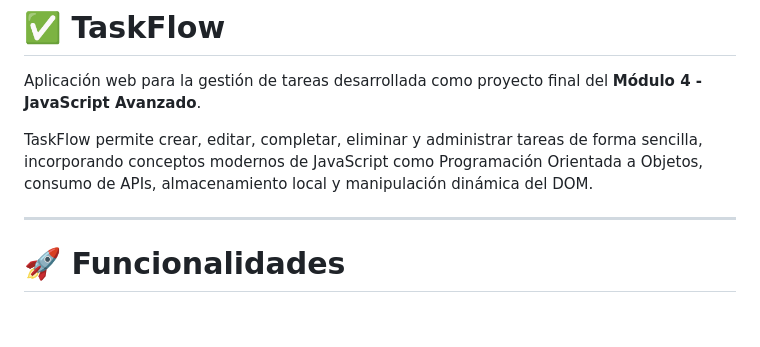
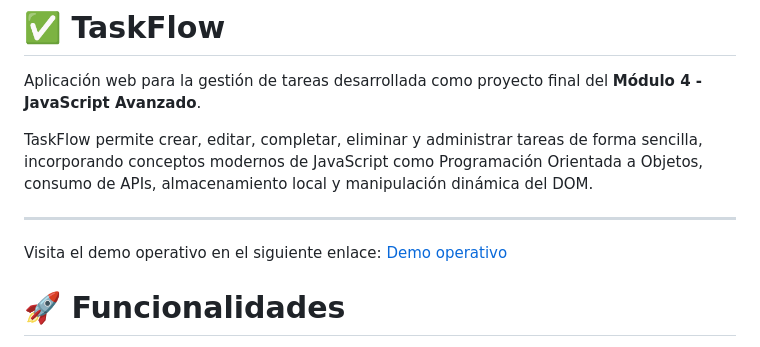
Before and after one commit to paolaorellanal/TaskFlow, a Markdown page: README.md, the part around the change. GitHub-like rendering; blank space fills up the shorter version.

```diff
--- a/README.md
+++ b/README.md
@@ -5,6 +5,8 @@ Aplicación web para la gestión de tareas desarrollada como proyecto final del
 TaskFlow permite crear, editar, completar, eliminar y administrar tareas de forma sencilla, incorporando conceptos modernos de JavaScript como Programación Orientada a Objetos, consumo de APIs, almacenamiento local y manipulación dinámica del DOM.
 
 ---
+Visita el demo operativo en el siguiente enlace:
+[Demo operativo](https://paolaorellanal.github.io/TaskFlow/)
 
 # 🚀 Funcionalidades
 
```
